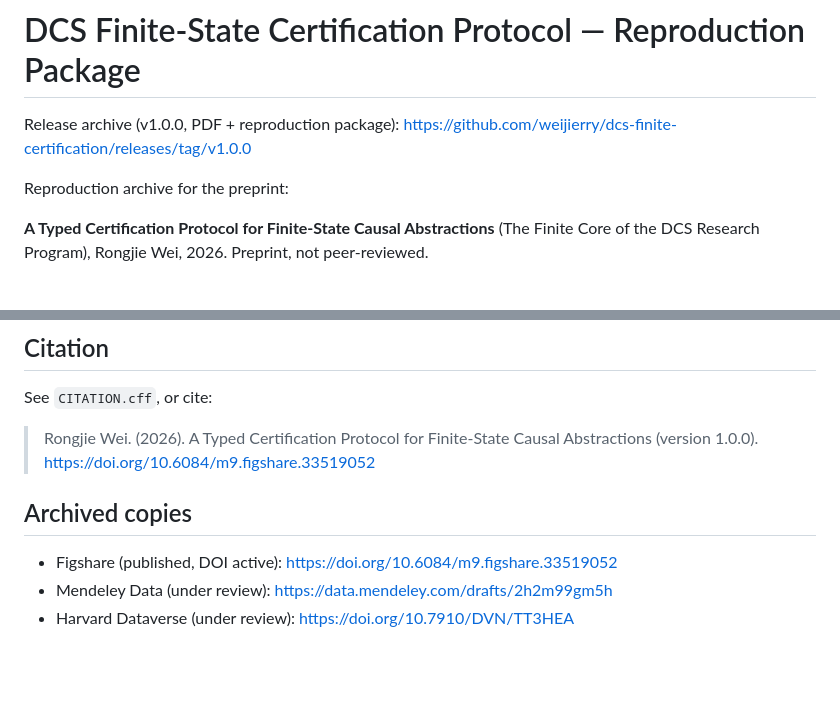
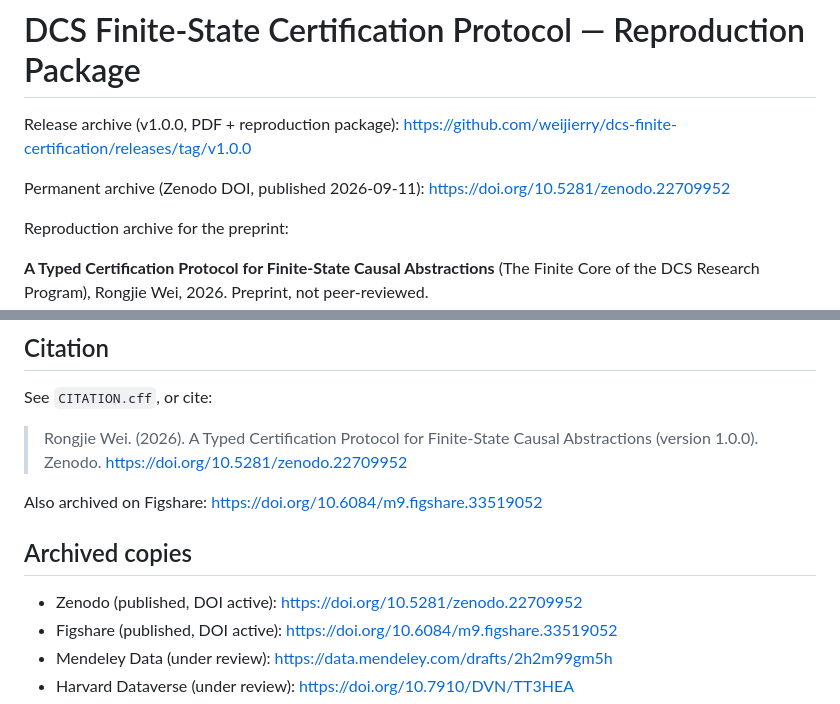
Before and after one commit to weijierry/dcs-finite-certification, a Markdown page: README.md, 2 parts joined by grey strips. Drawn GitHub-style; blank space fills up the shorter version.

Commit message:
README: add Zenodo permanent DOI (10.5281/zenodo.22709952)

```diff
--- a/README.md
+++ b/README.md
@@ -1,6 +1,8 @@
 # DCS Finite-State Certification Protocol — Reproduction Package
 
 Release archive (v1.0.0, PDF + reproduction package): https://github.com/weijierry/dcs-finite-certification/releases/tag/v1.0.0
+
+Permanent archive (Zenodo DOI, published 2026-09-11): https://doi.org/10.5281/zenodo.22709952
 
 Reproduction archive for the preprint:
 
@@ -67,10 +69,13 @@ CC BY 4.0 (see `LICENSE`). The paper and this reproduction package are distribut
 
 See `CITATION.cff`, or cite:
 
-> Rongjie Wei. (2026). A Typed Certification Protocol for Finite-State Causal Abstractions (version 1.0.0). https://doi.org/10.6084/m9.figshare.33519052
+> Rongjie Wei. (2026). A Typed Certification Protocol for Finite-State Causal Abstractions (version 1.0.0). Zenodo. https://doi.org/10.5281/zenodo.22709952
+
+Also archived on Figshare: https://doi.org/10.6084/m9.figshare.33519052
 
 ## Archived copies
 
+- Zenodo (published, DOI active): https://doi.org/10.5281/zenodo.22709952
 - Figshare (published, DOI active): https://doi.org/10.6084/m9.figshare.33519052
 - Mendeley Data (under review): https://data.mendeley.com/drafts/2h2m99gm5h
 - Harvard Dataverse (under review): https://doi.org/10.7910/DVN/TT3HEA
```
